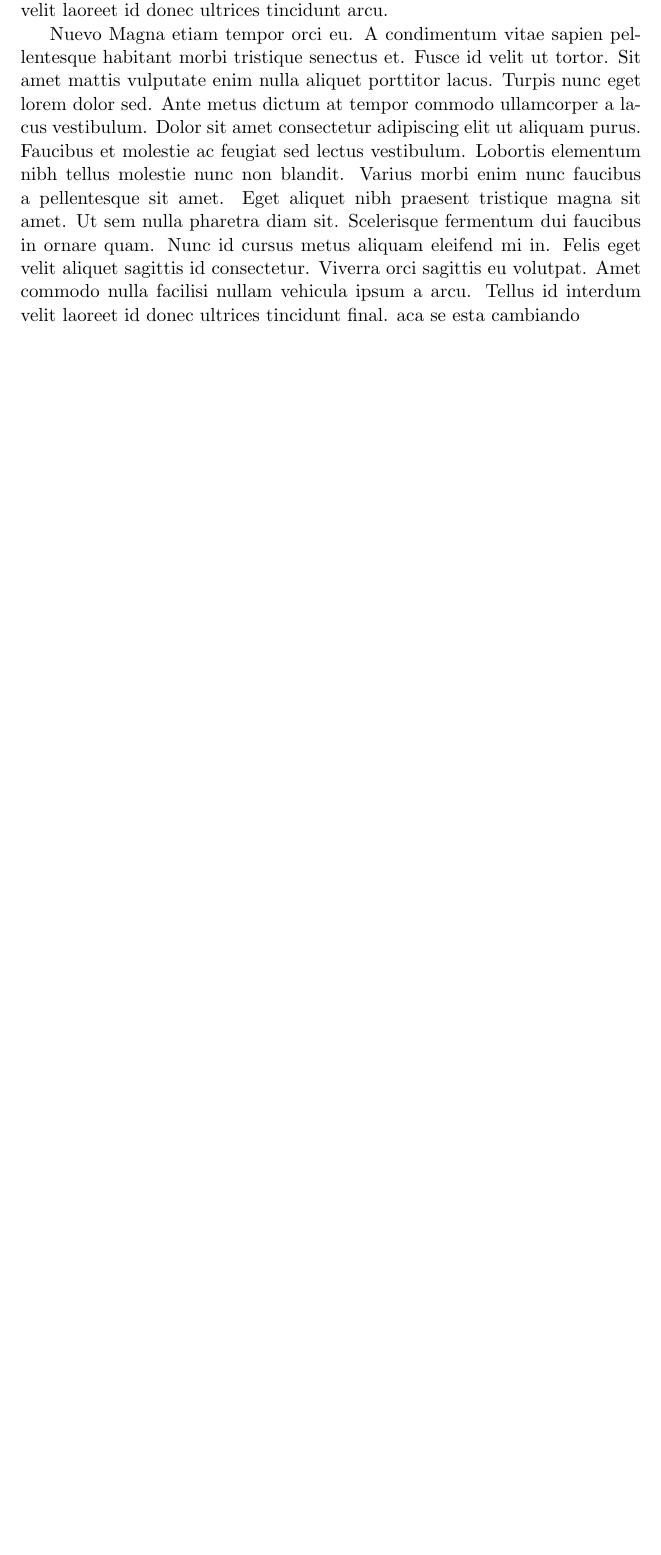
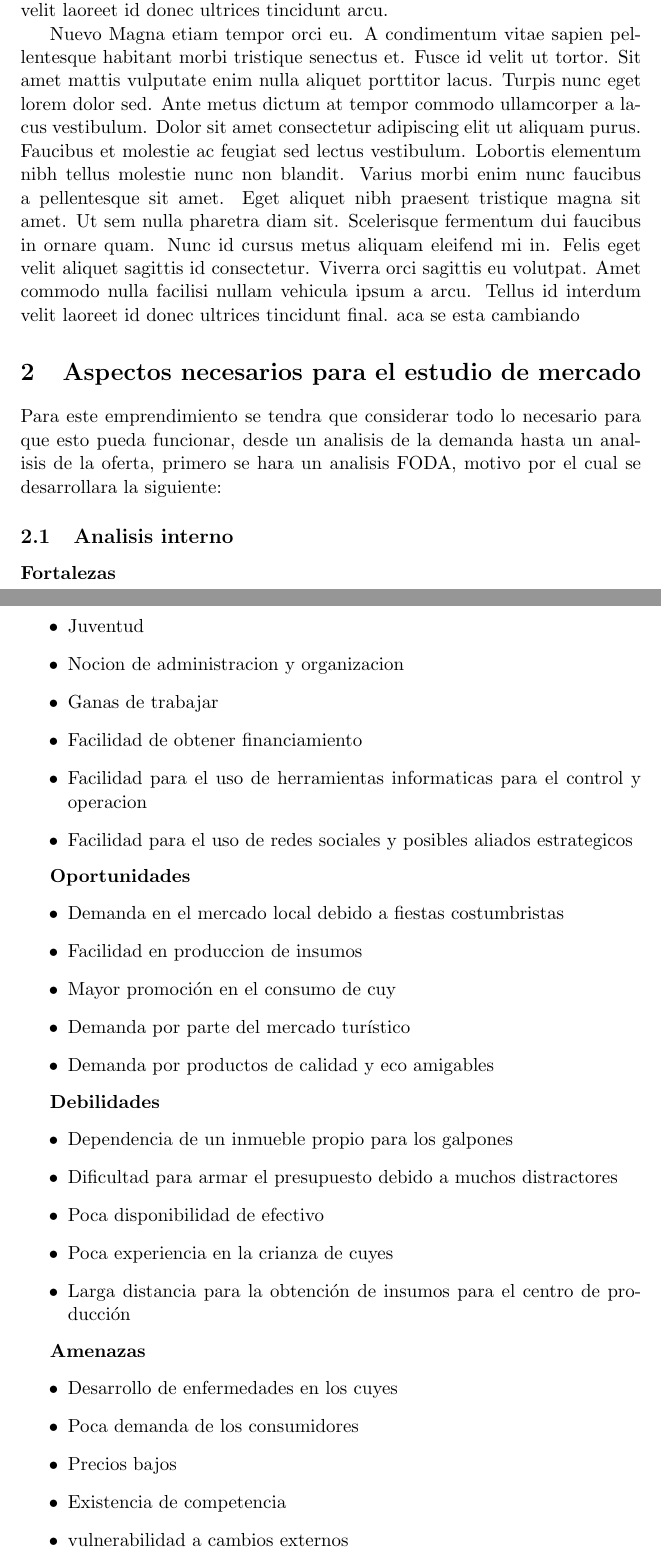
Before and after one commit to PercyAlberth/pycharm1, a LaTeX document (src/main.tex): part of page 4 of 4 before the commit and two parts of pages 4 and 5 of 6 after it, the two joined at a grey line, cut so that both start at the same text, the shorter picture padded with empty space. Compiled offline with pdfLaTeX.

Commit message:
se avanzo el analisis foda y posibles estrategias para el emprendimiento de cuyes

```diff
--- a/src/main.tex
+++ b/src/main.tex
@@ -43,3 +43,43 @@
     eu volutpat. Amet commodo nulla facilisi nullam vehicula ipsum a arcu. Tellus id interdum velit laoreet id donec
     ultrices tincidunt final. aca se esta cambiando
 
+\section{Aspectos necesarios para el estudio de mercado}
+Para este emprendimiento se tendra que considerar todo lo necesario para que esto pueda funcionar, desde un analisis de la demanda hasta un analisis de la oferta, primero se hara un analisis FODA, motivo por el cual se desarrollara la siguiente:
+\subsection{Analisis interno}
+
+\textbf{Fortalezas}
+\begin{itemize}
+	\item Juventud
+	\item Nocion de administracion y organizacion
+	\item Ganas de trabajar
+	\item Facilidad de obtener financiamiento
+	\item Facilidad para el uso de herramientas informaticas para el control y operacion
+	\item Facilidad para el uso de redes sociales y posibles aliados estrategicos
+\end{itemize}
+
+\textbf{Oportunidades}
+\begin{itemize}
+	\item Demanda en el mercado local debido a fiestas costumbristas
+	\item Facilidad en produccion de insumos
+	\item Mayor promoción en el consumo de cuy
+	\item Demanda por parte del mercado turístico
+	\item Demanda por productos de calidad y eco amigables
+\end{itemize}
+
+\textbf{Debilidades}
+\begin{itemize}
+	\item Dependencia de un inmueble propio para los galpones
+	\item Dificultad para armar el presupuesto debido a muchos distractores
+	\item Poca disponibilidad de efectivo
+	\item Poca experiencia en la crianza de cuyes
+	\item Larga distancia para la obtención de insumos para el centro de producción
+\end{itemize}
+
+\textbf{Amenazas}
+\begin{itemize}
+	\item Desarrollo de enfermedades en los cuyes
+	\item Poca demanda de los consumidores
+	\item Precios bajos
+	\item Existencia de competencia
+	\item vulnerabilidad a cambios externos
+\end{itemize}
```
Also changed, not shown: src/main.tex (23 more changed lines).
